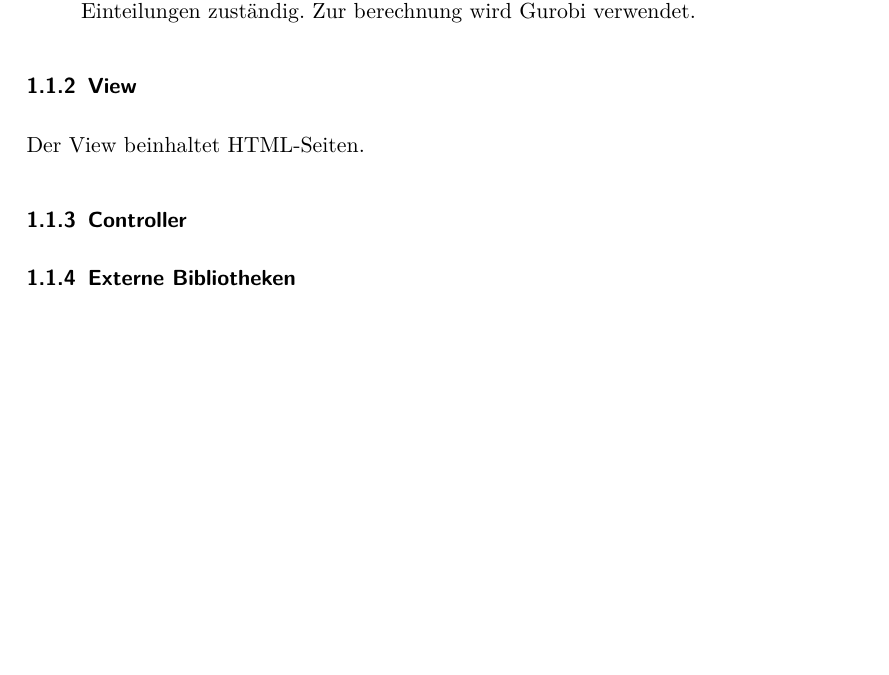
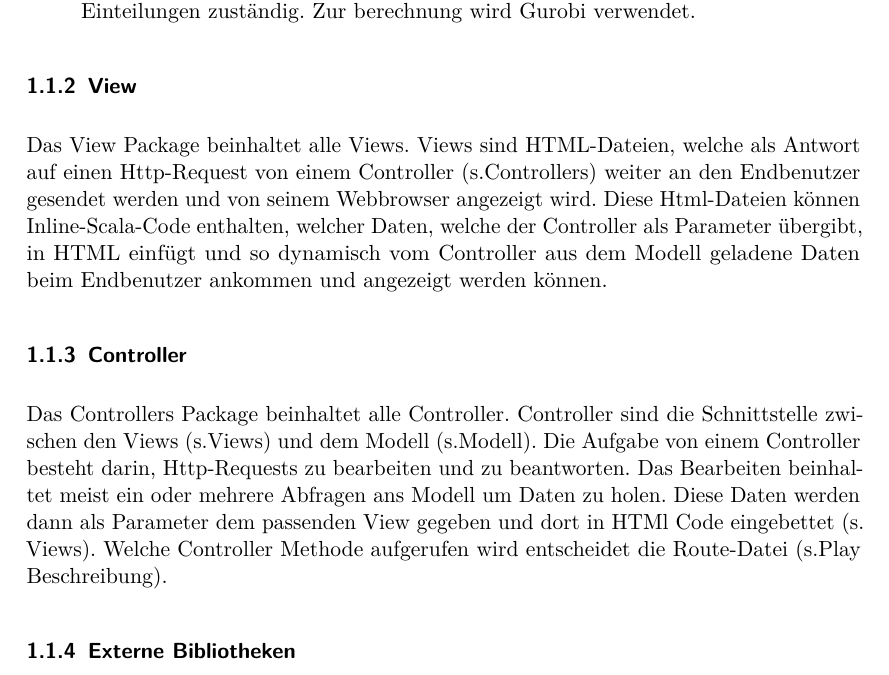
Before and after one commit to EmilDohse/pse_allocation, a LaTeX document (entwurf/texdoc/entwurf.tex): part of page 5 of 96, cut so that both start at the same text, the shorter picture padded with empty space. Compiled offline with pdfLaTeX.

Commit message:
Einleitung erweitert.

```diff
--- a/entwurf/texdoc/entwurf.tex
+++ b/entwurf/texdoc/entwurf.tex
@@ -240,9 +240,9 @@ Berechnung von Einteilungen zuständig. Zur berechnung wird Gurobi verwendet.
 \end{description}
 
    \subsubsection{View}
-   Der View beinhaltet HTML-Seiten.   %TODO daniel einfügen
+   Das View Package beinhaltet alle Views. Views sind HTML-Dateien, welche als Antwort auf einen Http-Request von einem Controller (s.Controllers) weiter an den Endbenutzer gesendet werden und von seinem Webbrowser angezeigt wird. Diese Html-Dateien können Inline-Scala-Code enthalten, welcher Daten, welche der Controller als Parameter übergibt, in HTML einfügt und so dynamisch vom Controller aus dem Modell geladene Daten beim Endbenutzer ankommen und angezeigt werden können.
 \subsubsection{Controller}
-%TODO daniel einfügen
+Das Controllers Package beinhaltet alle Controller. Controller sind die Schnittstelle zwischen den Views (s.Views) und dem Modell (s.Modell). Die Aufgabe von einem Controller besteht darin, Http-Requests zu bearbeiten und zu beantworten. Das Bearbeiten beinhaltet meist ein oder mehrere Abfragen ans Modell um Daten zu holen. Diese Daten werden dann als Parameter dem passenden View gegeben und dort in HTMl Code eingebettet (s. Views). Welche Controller Methode aufgerufen wird entscheidet die Route-Datei (s.Play Beschreibung).
    \subsubsection{Externe Bibliotheken}
 \begin{itemize}
     \item Play-Framework (\url{https://www.playframework.com/})
```
Also changed, not shown: entwurf/texdoc/entwurf.tex (2 more changed lines).
